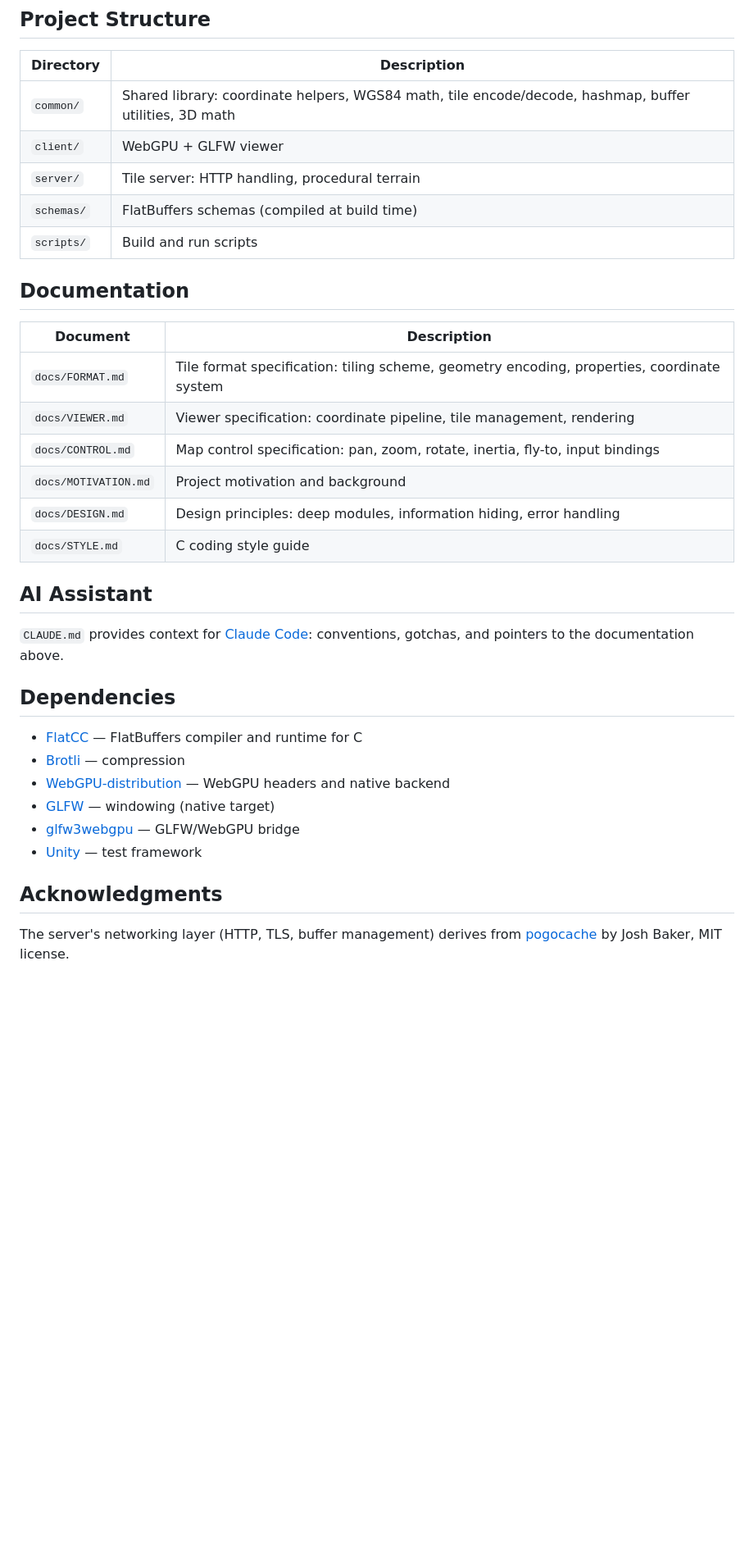
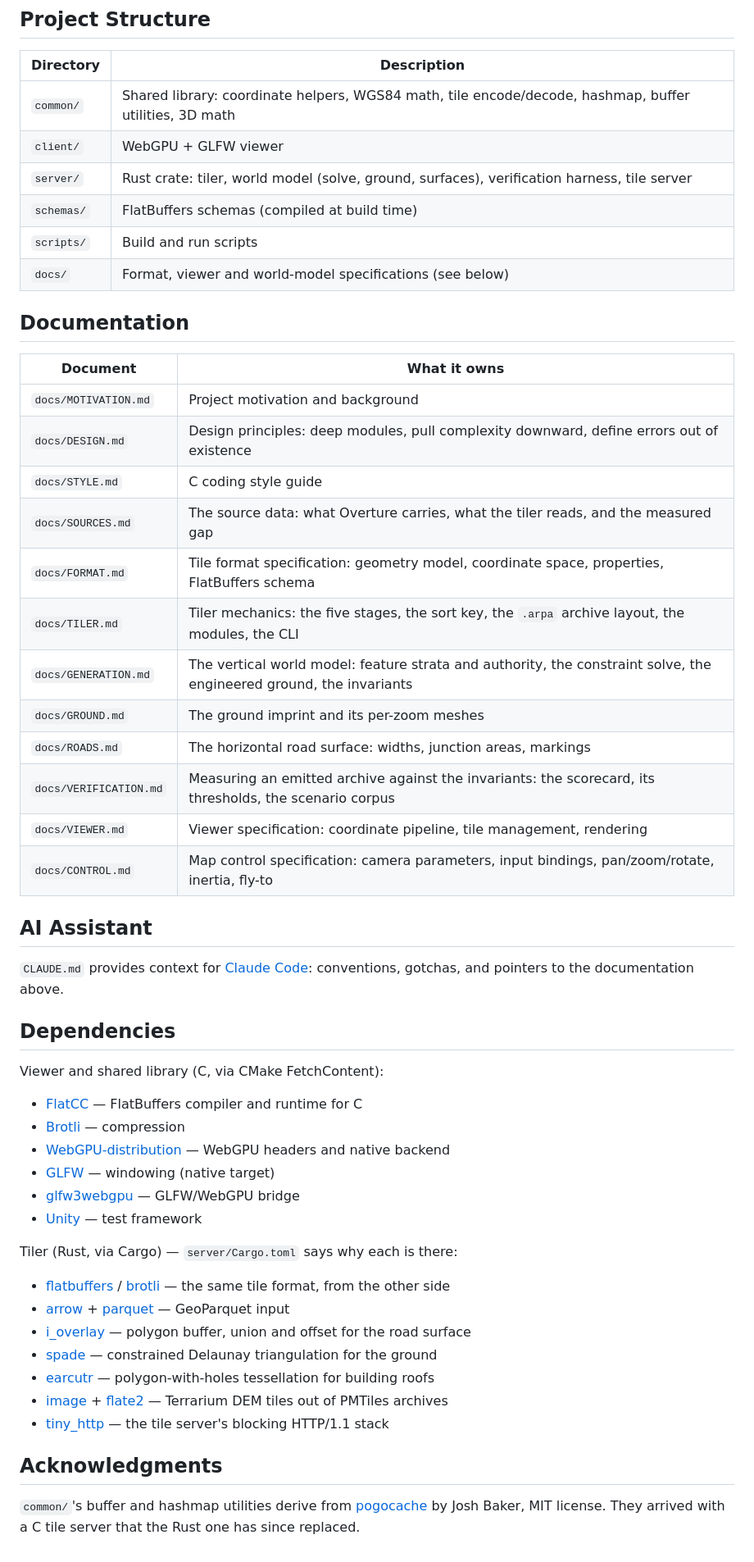
Before and after one commit to arpentry/arpentry, a Markdown page: README.md, the part around one of its changes. Shown at 82% size. Drawn GitHub-style; blank space fills up the shorter version.

```diff
--- a/README.md
+++ b/README.md
@@ -47,26 +59,35 @@ The web build is a cross-compilation. FlatBuffers schemas must be compiled by a
 |-----------|-------------|
 | `common/` | Shared library: coordinate helpers, WGS84 math, tile encode/decode, hashmap, buffer utilities, 3D math |
 | `client/` | WebGPU + GLFW viewer |
-| `server/` | Tile server: HTTP handling, procedural terrain |
+| `server/` | Rust crate: tiler, world model (solve, ground, surfaces), verification harness, tile server |
 | `schemas/` | FlatBuffers schemas (compiled at build time) |
 | `scripts/` | Build and run scripts |
+| `docs/` | Format, viewer and world-model specifications (see below) |
 
 ## Documentation
 
-| Document | Description |
+| Document | What it owns |
 |----------|-------------|
-| `docs/FORMAT.md` | Tile format specification: tiling scheme, geometry encoding, properties, coordinate system |
+| `docs/MOTIVATION.md` | Project motivation and background |
+| `docs/DESIGN.md` | Design principles: deep modules, pull complexity downward, define errors out of existence |
+| `docs/STYLE.md` | C coding style guide |
+| `docs/SOURCES.md` | The source data: what Overture carries, what the tiler reads, and the measured gap |
+| `docs/FORMAT.md` | Tile format specification: geometry model, coordinate space, properties, FlatBuffers schema |
+| `docs/TILER.md` | Tiler mechanics: the five stages, the sort key, the `.arpa` archive layout, the modules, the CLI |
+| `docs/GENERATION.md` | The vertical world model: feature strata and authority, the constraint solve, the engineered ground, the invariants |
+| `docs/GROUND.md` | The ground imprint and its per-zoom meshes |
+| `docs/ROADS.md` | The horizontal road surface: widths, junction areas, markings |
+| `docs/VERIFICATION.md` | Measuring an emitted archive against the invariants: the scorecard, its thresholds, the scenario corpus |
 | `docs/VIEWER.md` | Viewer specification: coordinate pipeline, tile management, rendering |
-| `docs/CONTROL.md` | Map control specification: pan, zoom, rotate, inertia, fly-to, input bindings |
-| `docs/MOTIVATION.md` | Project motivation and background |
-| `docs/DESIGN.md` | Design principles: deep modules, information hiding, error handling |
-| `docs/STYLE.md` | C coding style guide |
+| `docs/CONTROL.md` | Map control specification: camera parameters, input bindings, pan/zoom/rotate, inertia, fly-to |
 
 ## AI Assistant
 
 `CLAUDE.md` provides context for [Claude Code](https://claude.ai/code): conventions, gotchas, and pointers to the documentation above.
 
 ## Dependencies
+
+Viewer and shared library (C, via CMake FetchContent):
 
 - [FlatCC](https://github.com/dvidelabs/flatcc) — FlatBuffers compiler and runtime for C
 - [Brotli](https://github.com/google/brotli) — compression
@@ -75,6 +96,16 @@ The web build is a cross-compilation. FlatBuffers schemas must be compiled by a
 - [glfw3webgpu](https://github.com/nicebyte/glfw3webgpu) — GLFW/WebGPU bridge
 - [Unity](https://github.com/ThrowTheSwitch/Unity) — test framework
 
+Tiler (Rust, via Cargo) — `server/Cargo.toml` says why each is there:
+
+- [flatbuffers](https://crates.io/crates/flatbuffers) / [brotli](https://crates.io/crates/brotli) — the same tile format, from the other side
+- [arrow](https://crates.io/crates/arrow) + [parquet](https://crates.io/crates/parquet) — GeoParquet input
+- [i_overlay](https://crates.io/crates/i_overlay) — polygon buffer, union and offset for the road surface
+- [spade](https://crates.io/crates/spade) — constrained Delaunay triangulation for the ground
+- [earcutr](https://crates.io/crates/earcutr) — polygon-with-holes tessellation for building roofs
+- [image](https://crates.io/crates/image) + [flate2](https://crates.io/crates/flate2) — Terrarium DEM tiles out of PMTiles archives
+- [tiny_http](https://crates.io/crates/tiny_http) — the tile server's blocking HTTP/1.1 stack
+
 ## Acknowledgments
 
-The server's networking layer (HTTP, TLS, buffer management) derives from [pogocache](https://github.com/tidwall/pogocache) by Josh Baker, MIT license.
+`common/`'s buffer and hashmap utilities derive from [pogocache](https://github.com/tidwall/pogocache) by Josh Baker, MIT license. They arrived with a C tile server that the Rust one has since replaced.
```
Also changed, not shown: other parts of README.md (+19 -7 lines), CLAUDE.md (+1 -1 lines), docs/TILER.md (+11 -0 lines).
